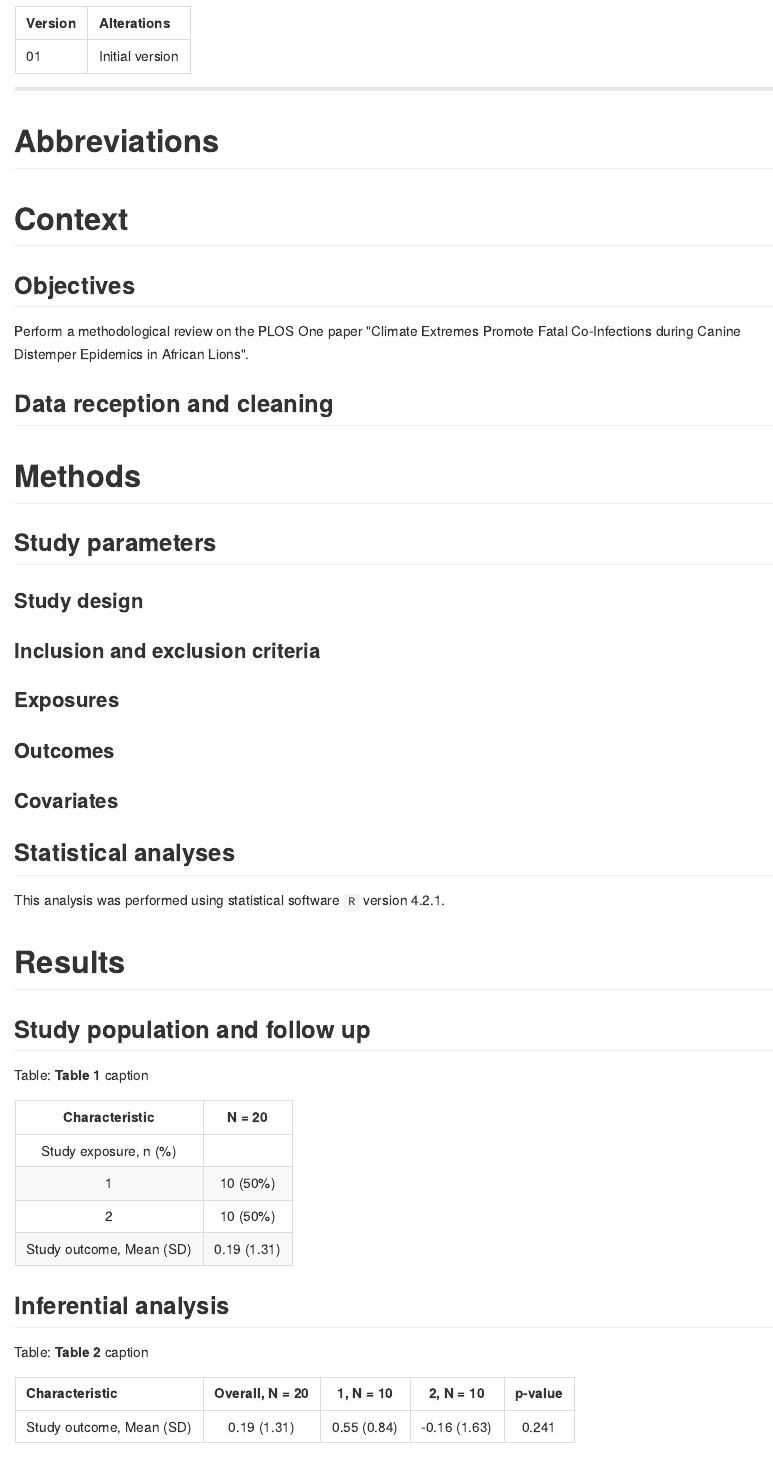
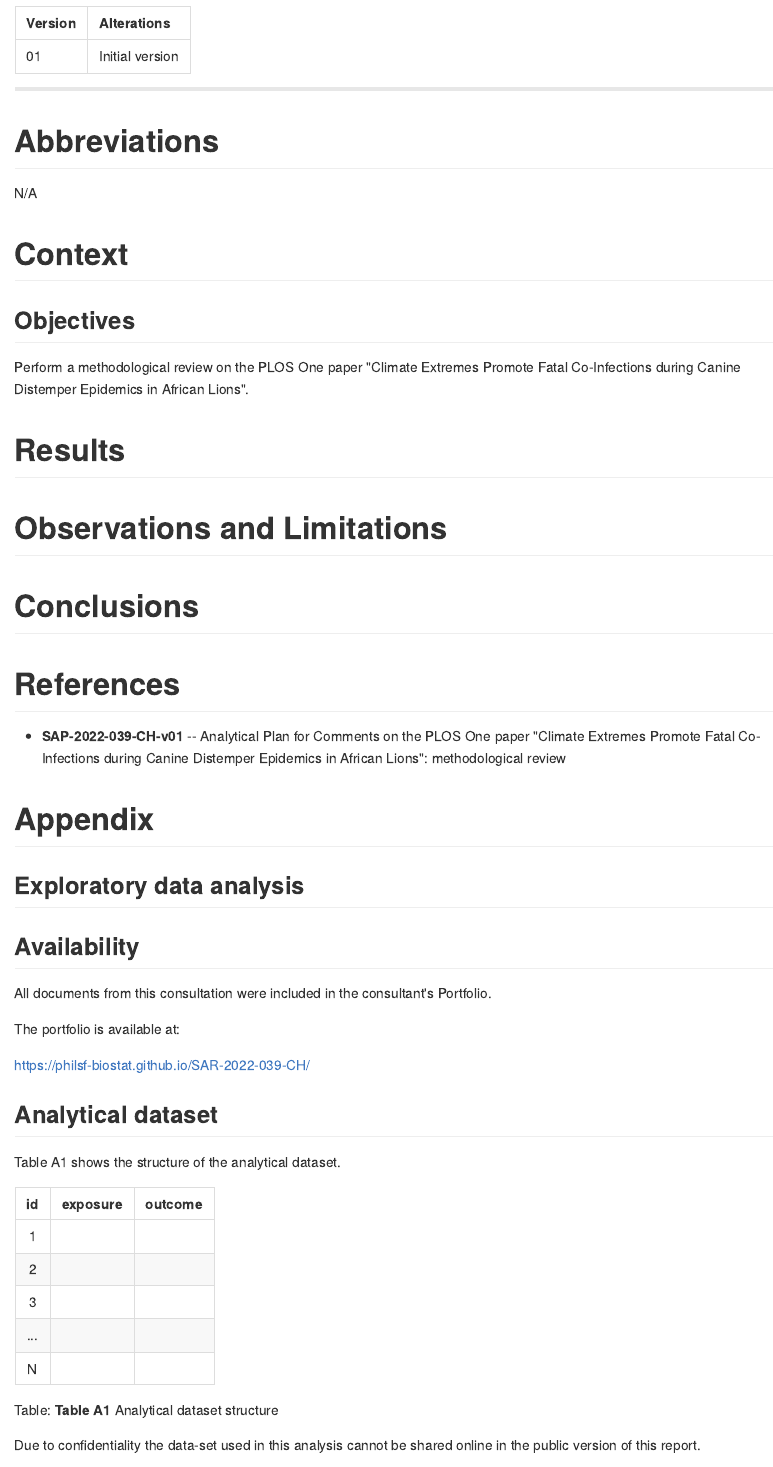
Before and after one commit to philsf-biostat/SAR-2022-039-CC, an R Markdown document (report/SAR-2022-039-CC-v01.Rmd): the page in a window 1100 px wide, from 180 px down. The pictures show the output file report/SAR-2022-039-CC-v01.md that the author committed with the source, drawn offline in the style of GitHub.

Commit message:
structure

````diff
--- a/report/SAR-2022-039-CC-v01.Rmd
+++ b/report/SAR-2022-039-CC-v01.Rmd
@@ -58,6 +58,8 @@ source("scripts/results.R", encoding = 'UTF-8')
 
 # Abbreviations
 
+N/A
+
 # Context
 
 ## Objectives
@@ -65,50 +67,27 @@ source("scripts/results.R", encoding = 'UTF-8')
 Perform a methodological review on the PLOS One paper
 "Climate Extremes Promote Fatal Co-Infections during Canine Distemper Epidemics in African Lions".
 
-## Data reception and cleaning
+<!-- ## Data reception and cleaning -->
 
-# Methods
+<!-- # Methods -->
 
-## Study parameters
+<!-- ## Study parameters -->
 
-### Study design
+<!-- ### Study design -->
 
-### Inclusion and exclusion criteria
+<!-- ### Inclusion and exclusion criteria -->
 
-### Exposures
+<!-- ### Exposures -->
 
-### Outcomes
+<!-- ### Outcomes -->
 
-### Covariates
+<!-- ### Covariates -->
 
-## Statistical analyses
+<!-- ## Statistical analyses -->
 
-This analysis was performed using statistical software `R` version `r getRversion()`.
+<!-- This analysis was performed using statistical software `R` version `r getRversion()`. -->
 
 # Results
-
-## Study population and follow up
-
-```{r tab_desc}
-tab_desc %>%
-  as_kable(
-    caption = "**Table 1** caption"
-  )
-```
-
-```{r fig1, fig.cap="**Figure 1** caption"}
-# ![Age](../figures/outcome.png)
-# knitr::include_graphics("../figures/outcome.png", error = FALSE)
-```
-
-## Inferential analysis
-
-```{r tab_inf}
-tab_inf %>%
-  as_kable(
-    caption = "**Table 2** caption"
-  )
-```
 
 # Observations and Limitations
 
````
Also changed, not shown: report/SAR-2022-039-CC-v01.md.
